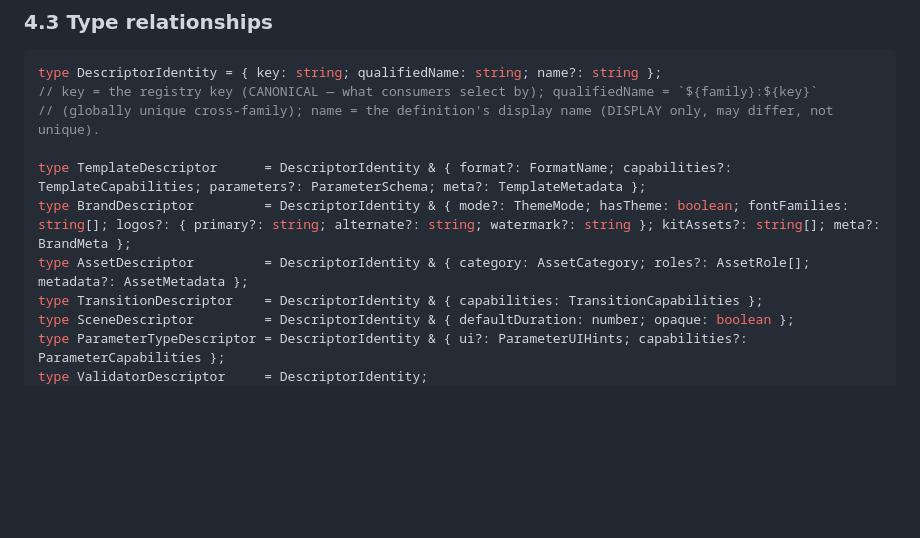
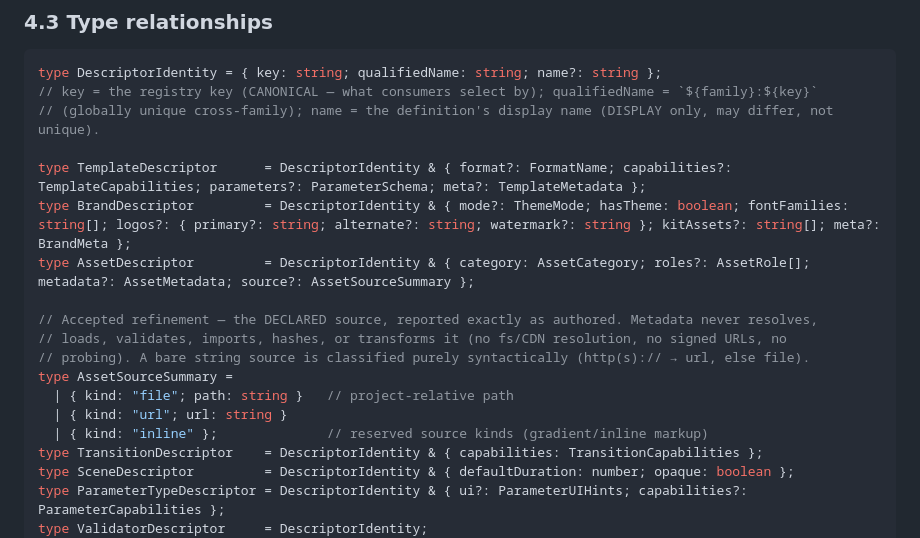
Before and after one commit to shanair77/shanairai-ai-studio, a Markdown page: docs/adr/ADR-009-metadata-engine.md, the part around the change. GitHub-like rendering; blank space fills up the shorter version.

Commit message:
ADR-009 - Asset Source Summary Refinement
Record the accepted refinement: AssetDescriptor gains a declarative
`source?: AssetSourceSummary` ({ kind: "file"; path } | { kind: "url"; url } |
{ kind: "inline" }). Metadata reports the source exactly as declared and never
resolves, loads, validates, imports, hashes, or transforms it; a bare string is
classified purely syntactically (http(s):// -> url, else file).

Decision record only. No runtime or dependency changes.

Co-Authored-By: Claude Opus 4.8 <noreply@anthropic.com>

```diff
--- a/docs/adr/ADR-009-metadata-engine.md
+++ b/docs/adr/ADR-009-metadata-engine.md
@@ -80,7 +80,15 @@ type DescriptorIdentity = { key: string; qualifiedName: string; name?: string };
 
 type TemplateDescriptor      = DescriptorIdentity & { format?: FormatName; capabilities?: TemplateCapabilities; parameters?: ParameterSchema; meta?: TemplateMetadata };
 type BrandDescriptor         = DescriptorIdentity & { mode?: ThemeMode; hasTheme: boolean; fontFamilies: string[]; logos?: { primary?: string; alternate?: string; watermark?: string }; kitAssets?: string[]; meta?: BrandMeta };
-type AssetDescriptor         = DescriptorIdentity & { category: AssetCategory; roles?: AssetRole[]; metadata?: AssetMetadata };
+type AssetDescriptor         = DescriptorIdentity & { category: AssetCategory; roles?: AssetRole[]; metadata?: AssetMetadata; source?: AssetSourceSummary };
+
+// Accepted refinement — the DECLARED source, reported exactly as authored. Metadata never resolves,
+// loads, validates, imports, hashes, or transforms it (no fs/CDN resolution, no signed URLs, no
+// probing). A bare string source is classified purely syntactically (http(s):// → url, else file).
+type AssetSourceSummary =
+  | { kind: "file"; path: string }   // project-relative path
+  | { kind: "url"; url: string }
+  | { kind: "inline" };              // reserved source kinds (gradient/inline markup)
 type TransitionDescriptor    = DescriptorIdentity & { capabilities: TransitionCapabilities };
 type SceneDescriptor         = DescriptorIdentity & { defaultDuration: number; opaque: boolean };
 type ParameterTypeDescriptor = DescriptorIdentity & { ui?: ParameterUIHints; capabilities?: ParameterCapabilities };
```
